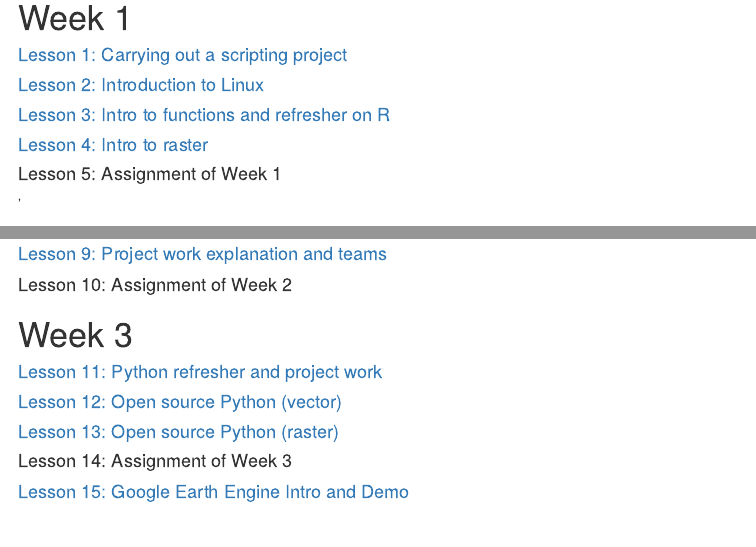
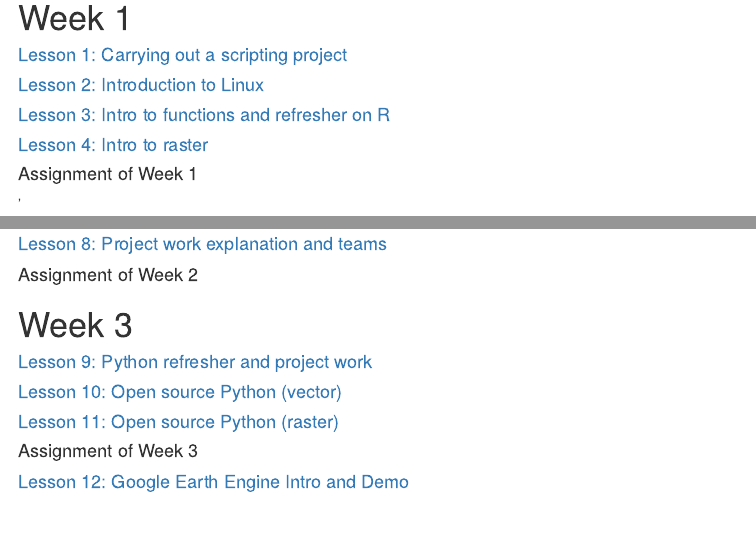
Before and after one commit to GeoScripting-WUR/GeoScripting-WUR.github.io, an R Markdown document (index.Rmd): the page in a window 1100 px wide, from 190 px down, and a second part further down, joined at a grey line. Rendered offline with R 4.5, knitr and Pandoc, with nearby package versions; drawn as R Markdown's standard HTML page in place of the format the file asks for.

Commit message:
Renumber lessons

```diff
--- a/index.Rmd
+++ b/index.Rmd
@@ -26,7 +26,7 @@ We recommend refreshing your R and Python knowledge before the course with
 #### [Lesson 2: Introduction to Linux](http://geoscripting-wur.github.io/Intro2Linux)
 #### [Lesson 3: Intro to functions and refresher on R](https://geoscripting-wur.github.io/Scripting4GeoIntro/)
 #### [Lesson 4: Intro to raster](http://geoscripting-wur.github.io/IntroToRaster)
-#### Lesson 5: Assignment of Week 1
+#### Assignment of Week 1
 <!--#### [Lesson 2: Overview of R for geoscripting](https://geoscripting-wur.github.io/Scripting4Geo/)-->'
 
 # Week 2
@@ -36,2 +32,0 @@ We recommend refreshing your R and Python knowledge before the course with
-#### [Lesson 9: Project work explanation and teams](https://geoscripting-wur.github.io/ProjectIntro/)
-#### Lesson 10: Assignment of Week 2
@@ -38,10 +36,12 @@ We recommend refreshing your R and Python knowledge before the course with
+#### [Lesson 8: Project work explanation and teams](https://geoscripting-wur.github.io/ProjectIntro/)
+#### Assignment of Week 2
 
 # Week 3
-#### [Lesson 11: Python refresher and project work](https://geoscripting-wur.github.io/PythonRefresher/)
-#### [Lesson 12: Open source Python (vector)](https://geoscripting-wur.github.io/PythonVector/)
-#### [Lesson 13: Open source Python (raster)](https://geoscripting-wur.github.io/PythonRaster/)
-#### Lesson 14: Assignment of Week 3
-#### [Lesson 15: Google Earth Engine Intro and Demo](https://geoscripting-wur.github.io/Earth_Engine/)
+#### [Lesson 9: Python refresher and project work](https://geoscripting-wur.github.io/PythonRefresher/)
+#### [Lesson 10: Open source Python (vector)](https://geoscripting-wur.github.io/PythonVector/)
+#### [Lesson 11: Open source Python (raster)](https://geoscripting-wur.github.io/PythonRaster/)
+#### Assignment of Week 3
+#### [Lesson 12: Google Earth Engine Intro and Demo](https://geoscripting-wur.github.io/Earth_Engine/)
 <!-- #### [Lesson 14: Web harvesting; dealing with twitter data via Python](https://geoscripting-wur.github.io/PythonTwitter/) -->
 <!-- #### [Lesson 15: Webmapping demo](nens.html) -->
 
```
Also changed, not shown: index.Rmd (6 more changed lines).
